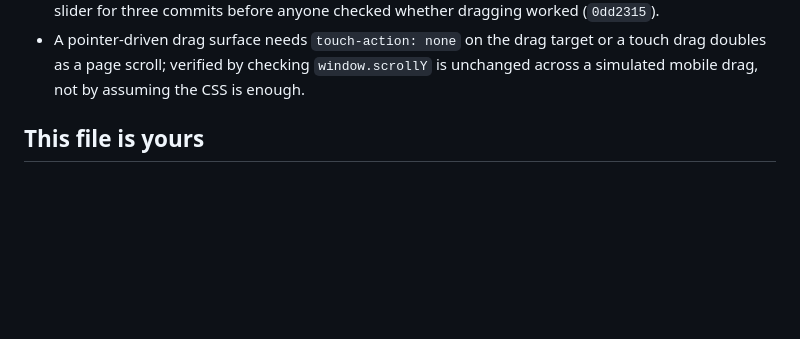
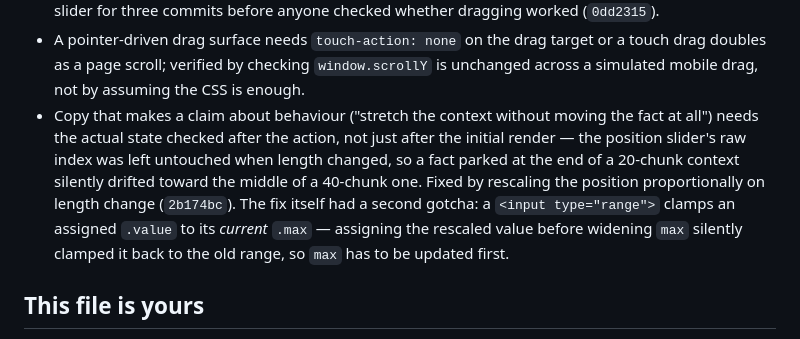
Before and after one commit to comp4020-agentic-coding-studio/comp4020-ass1-bada, a Markdown page: CLAUDE.md, the part around the change. GitHub-like rendering; blank space fills up the shorter version.

Commit message:
CLAUDE.md: record the range-input clamp-on-assign gotcha

```diff
--- a/CLAUDE.md
+++ b/CLAUDE.md
@@ -188,6 +188,16 @@ later change doesn't reintroduce them:
   or a touch drag doubles as a page scroll; verified by checking
   `window.scrollY` is unchanged across a simulated mobile drag, not by
   assuming the CSS is enough.
+- Copy that makes a claim about behaviour ("stretch the context without
+  moving the fact at all") needs the actual state checked after the action,
+  not just after the initial render — the position slider's raw index was
+  left untouched when length changed, so a fact parked at the end of a
+  20-chunk context silently drifted toward the middle of a 40-chunk one.
+  Fixed by rescaling the position proportionally on length change
+  (`2b174bc`). The fix itself had a second gotcha: a `<input type="range">`
+  clamps an assigned `.value` to its *current* `.max` — assigning the
+  rescaled value before widening `max` silently clamped it back to the old
+  range, so `max` has to be updated first.
 
 ## This file is yours
 
```
